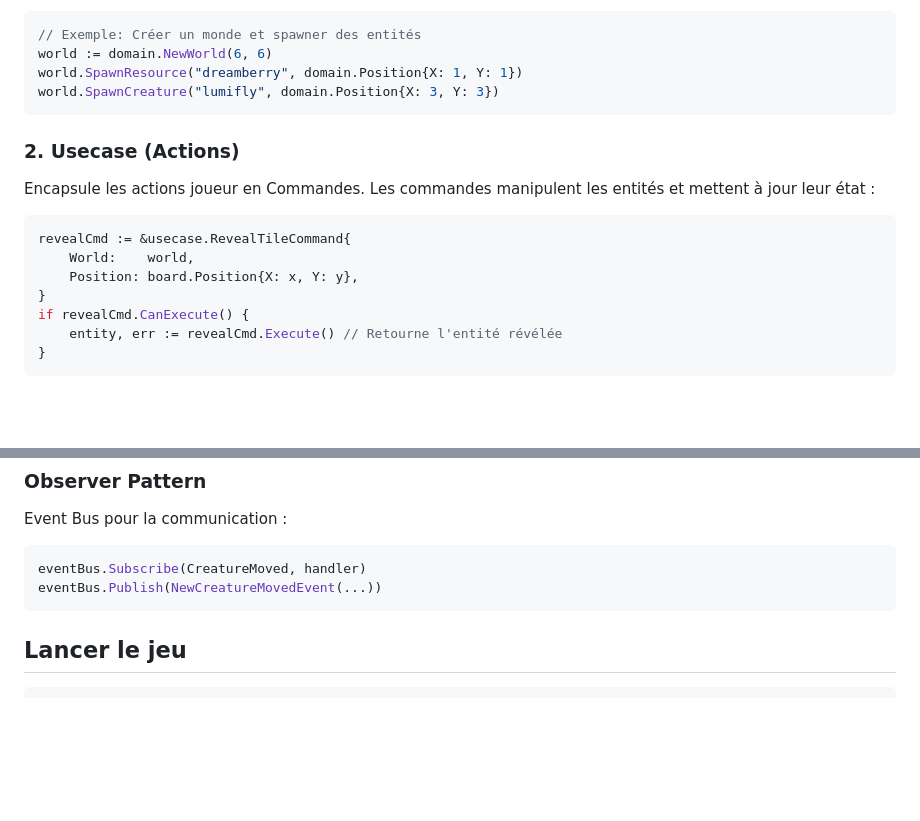
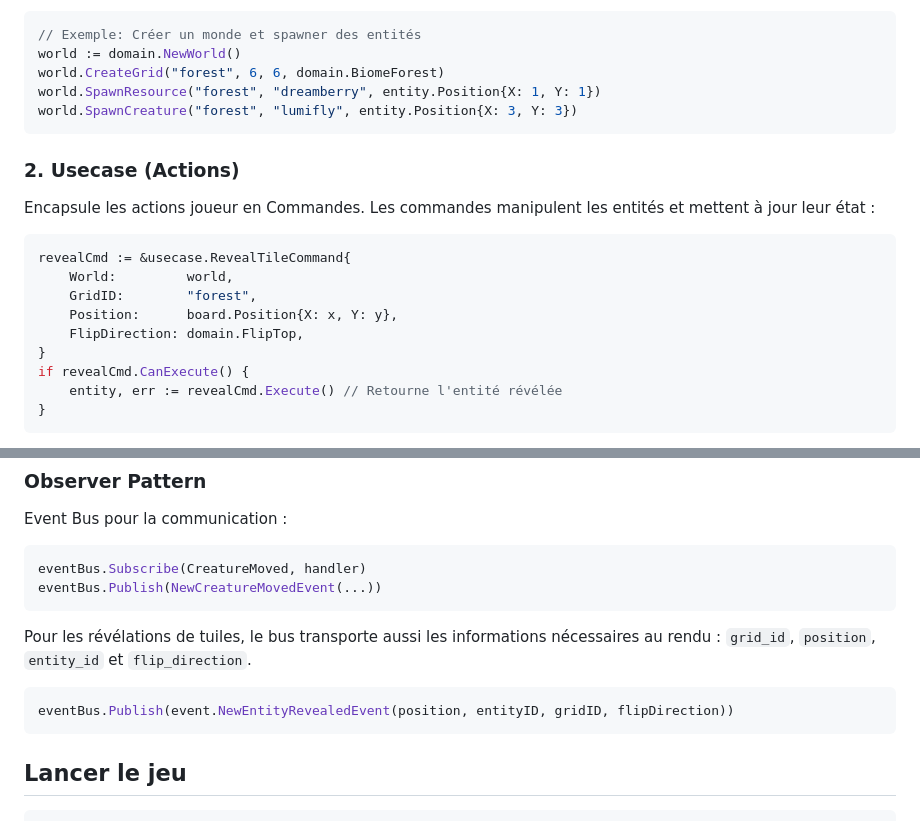
Before and after one commit to LIannhic/hunter-gatherers-concentration, a Markdown page: ARCHITECTURE.md, 2 parts joined by grey strips. Rendered like a GitHub page; blank space fills up the shorter version.

````diff
--- a/ARCHITECTURE.md
+++ b/ARCHITECTURE.md
@@ -94,9 +94,10 @@ Le domaine utilise une architecture **Entity-Component-System (ECS)** amélioré
 
 ```go
 // Exemple: Créer un monde et spawner des entités
-world := domain.NewWorld(6, 6)
-world.SpawnResource("dreamberry", domain.Position{X: 1, Y: 1})
-world.SpawnCreature("lumifly", domain.Position{X: 3, Y: 3})
+world := domain.NewWorld()
+world.CreateGrid("forest", 6, 6, domain.BiomeForest)
+world.SpawnResource("forest", "dreamberry", entity.Position{X: 1, Y: 1})
+world.SpawnCreature("forest", "lumifly", entity.Position{X: 3, Y: 3})
 ```
 
 ### 2. Usecase (Actions)
@@ -105,8 +106,10 @@ Encapsule les actions joueur en Commandes. Les commandes manipulent les entités
 
 ```go
 revealCmd := &usecase.RevealTileCommand{
-    World:    world,
-    Position: board.Position{X: x, Y: y},
+    World:         world,
+    GridID:        "forest",
+    Position:      board.Position{X: x, Y: y},
+    FlipDirection: domain.FlipTop,
 }
 if revealCmd.CanExecute() {
     entity, err := revealCmd.Execute() // Retourne l'entité révélée
@@ -165,6 +168,12 @@ Event Bus pour la communication :
 ```go
 eventBus.Subscribe(CreatureMoved, handler)
 eventBus.Publish(NewCreatureMovedEvent(...))
+```
+
+Pour les révélations de tuiles, le bus transporte aussi les informations nécessaires au rendu : `grid_id`, `position`, `entity_id` et `flip_direction`.
+
+```go
+eventBus.Publish(event.NewEntityRevealedEvent(position, entityID, gridID, flipDirection))
 ```
 
 ## Lancer le jeu
````
Also changed, not shown: internal/domain/README.md (+2 -2 lines).
